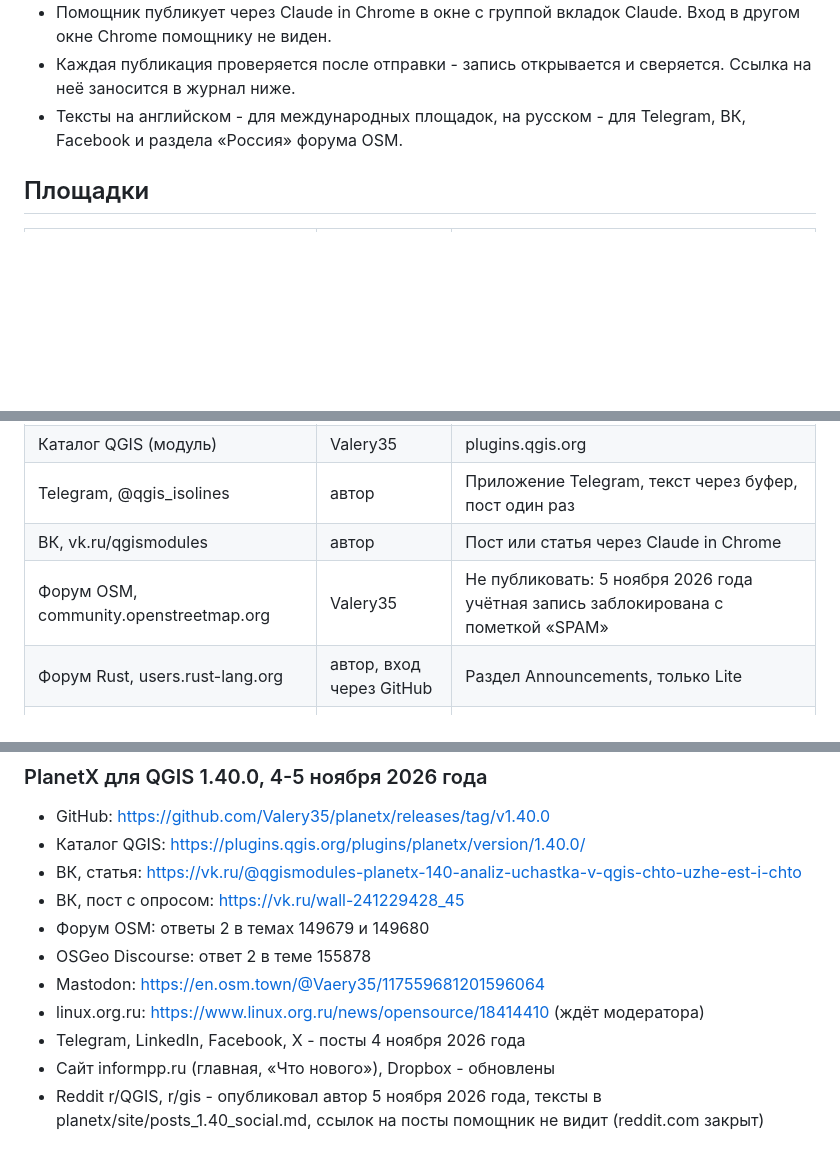
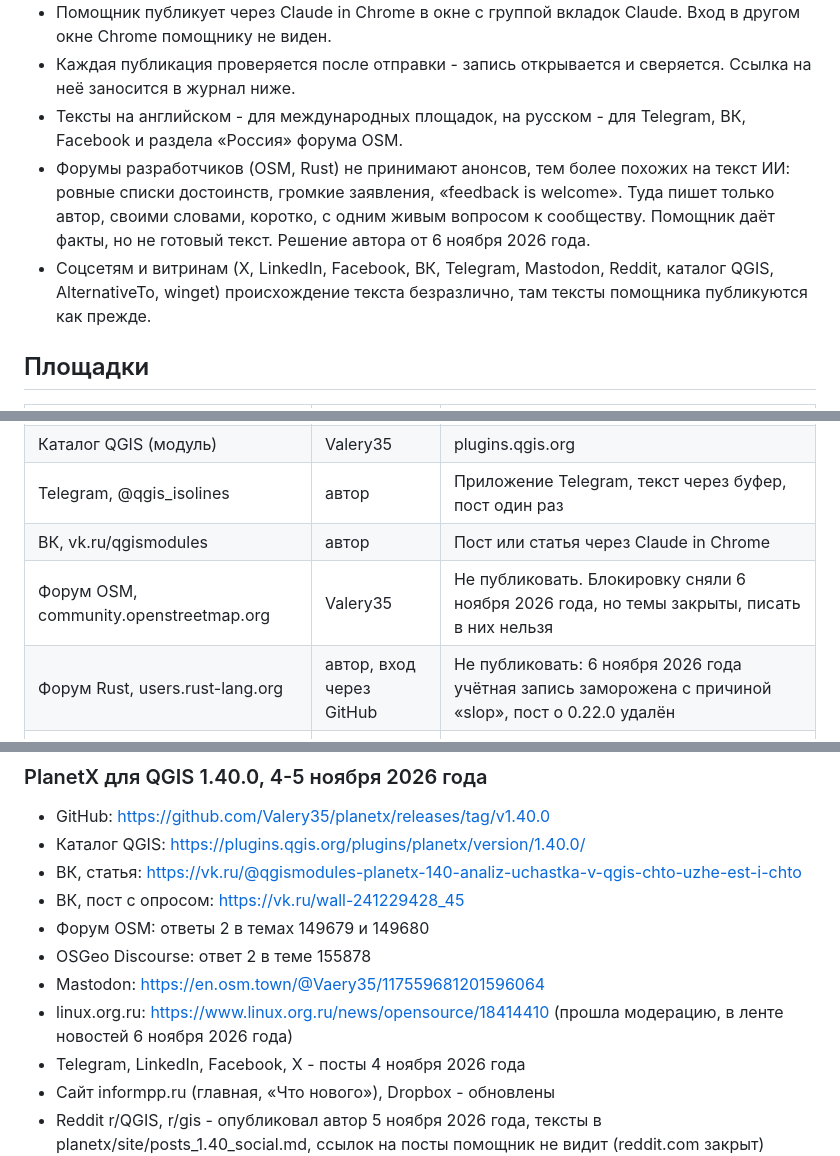
Before and after one commit to Valery35/planetx-lite, a Markdown page: doc/PUBLISH.md, 3 parts joined by grey strips. Rendered like a GitHub page; blank space fills up the shorter version.

```diff
--- a/doc/PUBLISH.md
+++ b/doc/PUBLISH.md
@@ -16,6 +16,15 @@
   и сверяется. Ссылка на неё заносится в журнал ниже.
 - Тексты на английском - для международных площадок, на русском -
   для Telegram, ВК, Facebook и раздела «Россия» форума OSM.
+- Форумы разработчиков (OSM, Rust) не принимают анонсов, тем более
+  похожих на текст ИИ: ровные списки достоинств, громкие заявления,
+  «feedback is welcome». Туда пишет только автор, своими словами,
+  коротко, с одним живым вопросом к сообществу. Помощник даёт факты,
+  но не готовый текст. Решение автора от 6 ноября 2026 года.
+- Соцсетям и витринам (X, LinkedIn, Facebook, ВК, Telegram, Mastodon,
+  Reddit, каталог QGIS, AlternativeTo, winget) происхождение текста
+  безразлично,
+  там тексты помощника публикуются как прежде.
 
 ## Площадки
 
@@ -27,8 +36,8 @@
 | Каталог QGIS (модуль) | Valery35 | plugins.qgis.org |
 | Telegram, @qgis_isolines | автор | Приложение Telegram, текст через буфер, пост один раз |
 | ВК, vk.ru/qgismodules | автор | Пост или статья через Claude in Chrome |
-| Форум OSM, community.openstreetmap.org | Valery35 | Не публиковать: 5 ноября 2026 года учётная запись заблокирована с пометкой «SPAM» |
-| Форум Rust, users.rust-lang.org | автор, вход через GitHub | Раздел Announcements, только Lite |
+| Форум OSM, community.openstreetmap.org | Valery35 | Не публиковать. Блокировку сняли 6 ноября 2026 года, но темы закрыты, писать в них нельзя |
+| Форум Rust, users.rust-lang.org | автор, вход через GitHub | Не публиковать: 6 ноября 2026 года учётная запись заморожена с причиной «slop», пост о 0.22.0 удалён |
 | OSGeo Discourse, discourse.osgeo.org | автор, вход через GitHub | Раздел General (id 4) |
 | LinkedIn | автор | Пост на английском с хештегами, без продвижения |
 | Facebook | автор | Пост на русском на странице автора |
@@ -77,7 +95,7 @@
 - Форум OSM: ответы 2 в темах 149679 и 149680
 - OSGeo Discourse: ответ 2 в теме 155878
 - Mastodon: https://en.osm.town/@Vaery35/117559681201596064
-- linux.org.ru: https://www.linux.org.ru/news/opensource/18414410 (ждёт модератора)
+- linux.org.ru: https://www.linux.org.ru/news/opensource/18414410 (прошла модерацию, в ленте новостей 6 ноября 2026 года)
 - Telegram, LinkedIn, Facebook, X - посты 4 ноября 2026 года
 - Сайт informpp.ru (главная, «Что нового»), Dropbox - обновлены
 - Reddit r/QGIS, r/gis - опубликовал автор 5 ноября 2026 года, тексты в planetx/site/posts_1.40_social.md, ссылок на посты помощник не видит (reddit.com закрыт)
```
Also changed, not shown: other parts of doc/PUBLISH.md (+32 -4 lines).
